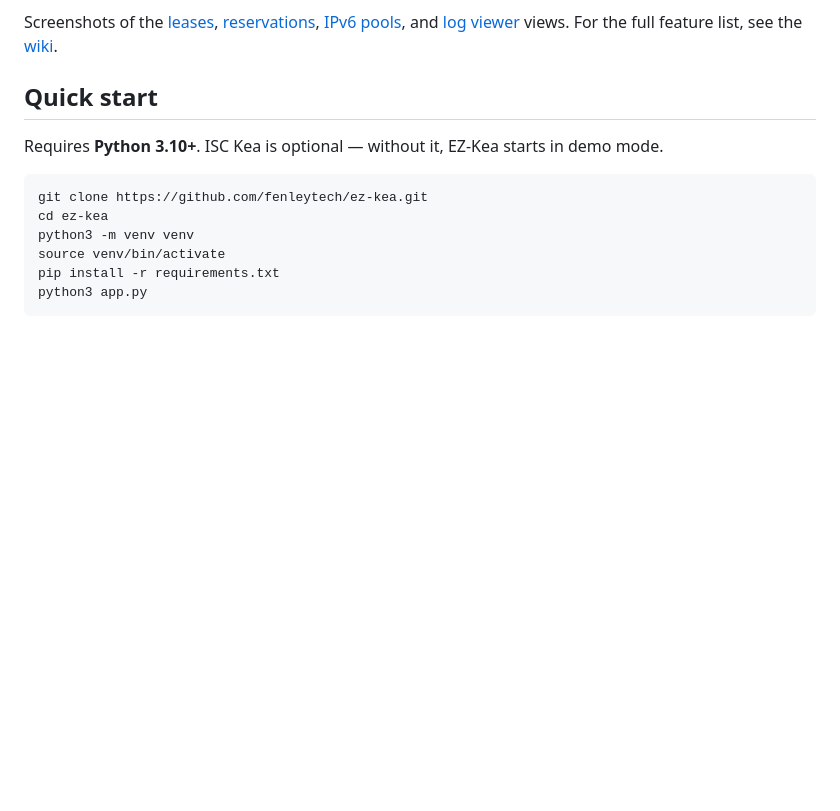
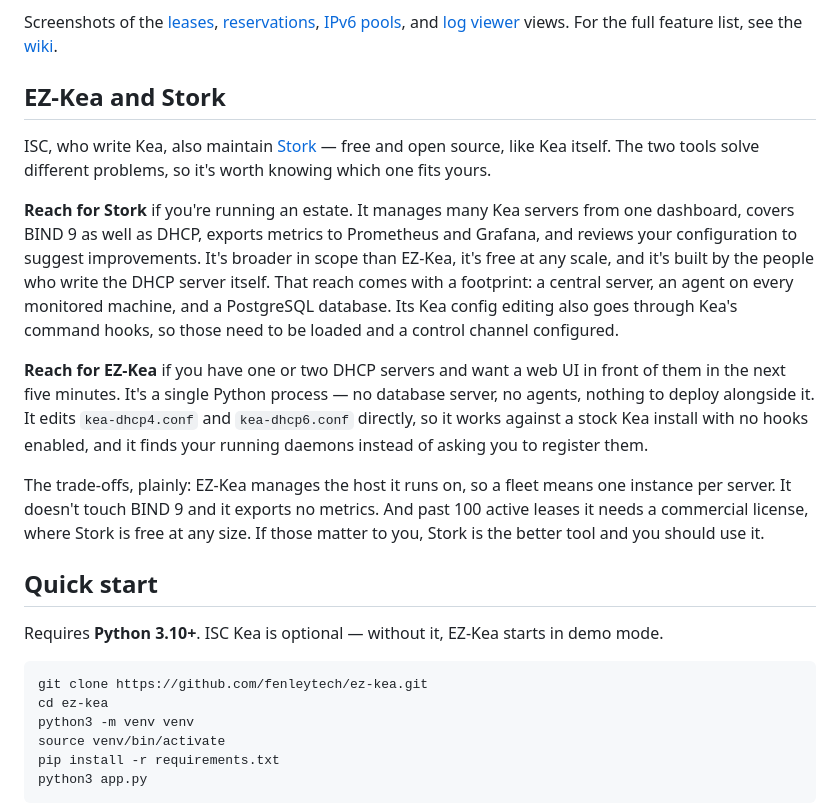
Before and after one commit to fenleytech/ez-kea, a Markdown page: README.md, the part around the change. GitHub-like rendering; blank space fills up the shorter version.

Commit message:
Add a 'EZ-Kea and Stork' section to the README
Visitors who know Kea will ask why they would not just use Stork, ISC's own
tool, and closing that tab is worse than answering the question. Framed by use
case rather than as a comparison table of winners: Stork for an estate of
servers, BIND 9 coverage, and Prometheus metrics; EZ-Kea for one or two DHCP
servers and a UI in five minutes.

States the trade-offs against us explicitly -- single host per instance, no
BIND 9, no metrics, and the 100-lease free tier where Stork is free at any
scale -- because a comparison that hides the reasons to choose the other tool
is not credible.

Deliberately omits the 'Stork needs paid Kea hooks' angle: subnet_cmds and
host_cmds were relicensed MPL 2.0 in Kea 2.7.7 and are open source as of Kea
3.0, so that claim is no longer true.

```diff
--- a/README.md
+++ b/README.md
@@ -53,6 +53,33 @@ Screenshots of the [leases](docs/images/leases.png),
 [reservations](docs/images/reservations.png),
 [IPv6 pools](docs/images/pools6.png), and [log viewer](docs/images/logs.png)
 views. For the full feature list, see the [wiki](https://github.com/fenleytech/ez-kea/wiki).
+
+## EZ-Kea and Stork
+
+ISC, who write Kea, also maintain [Stork](https://stork.readthedocs.io) — free
+and open source, like Kea itself. The two tools solve different problems, so
+it's worth knowing which one fits yours.
+
+**Reach for Stork** if you're running an estate. It manages many Kea servers
+from one dashboard, covers BIND 9 as well as DHCP, exports metrics to
+Prometheus and Grafana, and reviews your configuration to suggest improvements.
+It's broader in scope than EZ-Kea, it's free at any scale, and it's built by the
+people who write the DHCP server itself. That reach comes with a footprint: a
+central server, an agent on every monitored machine, and a PostgreSQL database.
+Its Kea config editing also goes through Kea's command hooks, so those need to
+be loaded and a control channel configured.
+
+**Reach for EZ-Kea** if you have one or two DHCP servers and want a web UI in
+front of them in the next five minutes. It's a single Python process — no
+database server, no agents, nothing to deploy alongside it. It edits
+`kea-dhcp4.conf` and `kea-dhcp6.conf` directly, so it works against a stock Kea
+install with no hooks enabled, and it finds your running daemons instead of
+asking you to register them.
+
+The trade-offs, plainly: EZ-Kea manages the host it runs on, so a fleet means
+one instance per server. It doesn't touch BIND 9 and it exports no metrics. And
+past 100 active leases it needs a commercial license, where Stork is free at
+any size. If those matter to you, Stork is the better tool and you should use it.
 
 ## Quick start
 
```
